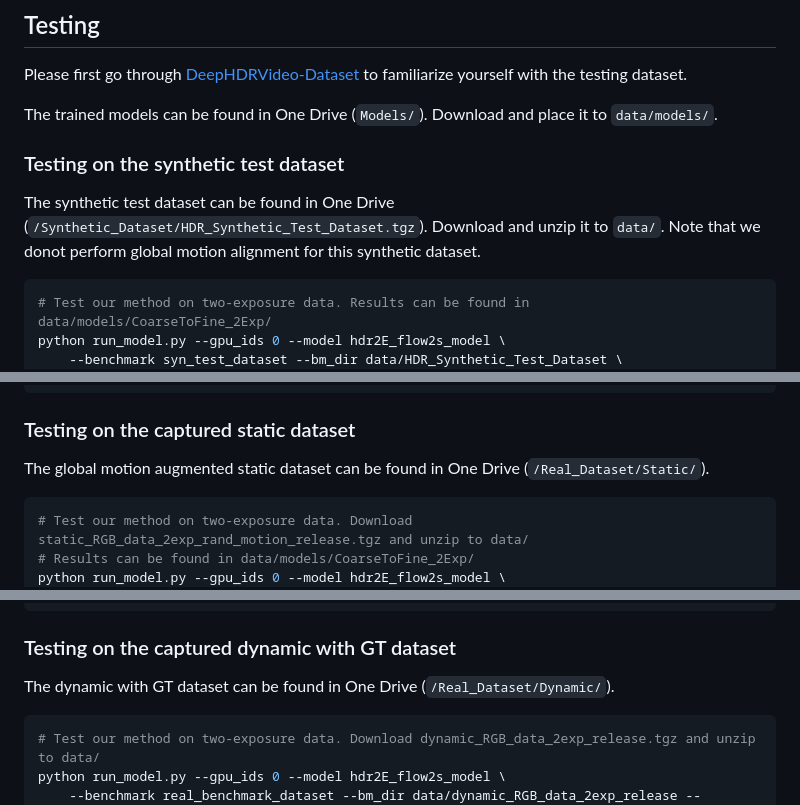
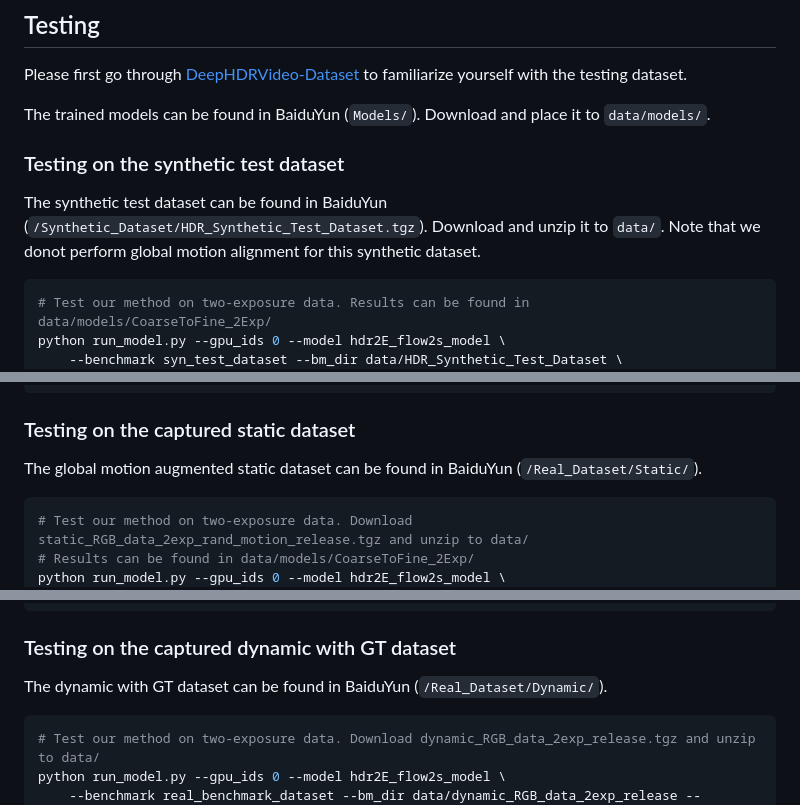
Before and after one commit to guanyingc/DeepHDRVideo, a Markdown page: README.md, 3 parts joined by grey strips. Rendered like a GitHub page.

Commit message:
One Drive -> BaiduYun

````diff
--- a/README.md
+++ b/README.md
@@ -67,10 +67,10 @@ python setup.py develop
 ## Testing
 Please first go through [DeepHDRVideo-Dataset](https://guanyingc.github.io/DeepHDRVideo-Dataset/) to familiarize yourself with the testing dataset.
 
-The trained models can be found in One Drive (`Models/`). Download and place it to `data/models/`.
+The trained models can be found in BaiduYun (`Models/`). Download and place it to `data/models/`.
 
 ### Testing on the synthetic test dataset
-The synthetic test dataset can be found in One Drive (`/Synthetic_Dataset/HDR_Synthetic_Test_Dataset.tgz`). Download and unzip it to `data/`. Note that we donot perform global motion alignment for this synthetic dataset.
+The synthetic test dataset can be found in BaiduYun (`/Synthetic_Dataset/HDR_Synthetic_Test_Dataset.tgz`). Download and unzip it to `data/`. Note that we donot perform global motion alignment for this synthetic dataset.
 ```shell
 # Test our method on two-exposure data. Results can be found in data/models/CoarseToFine_2Exp/
 python run_model.py --gpu_ids 0 --model hdr2E_flow2s_model \
@@ -106,7 +106,7 @@ python run_model.py --gpu_ids 0 --model hdr3E_flow2s_model \
 ```
 
 ### Testing on the captured static dataset
-The global motion augmented static dataset can be found in One Drive (`/Real_Dataset/Static/`).
+The global motion augmented static dataset can be found in BaiduYun (`/Real_Dataset/Static/`).
 ```shell
 # Test our method on two-exposure data. Download static_RGB_data_2exp_rand_motion_release.tgz and unzip to data/
 # Results can be found in data/models/CoarseToFine_2Exp/
@@ -122,7 +122,7 @@ python run_model.py --gpu_ids 0 --model hdr3E_flow2s_model \
 ```
 
 ### Testing on the captured dynamic with GT dataset
-The dynamic with GT dataset can be found in One Drive (`/Real_Dataset/Dynamic/`).
+The dynamic with GT dataset can be found in BaiduYun (`/Real_Dataset/Dynamic/`).
 ```shell
 # Test our method on two-exposure data. Download dynamic_RGB_data_2exp_release.tgz and unzip to data/
 python run_model.py --gpu_ids 0 --model hdr2E_flow2s_model \
````
Also changed, not shown: other parts of README.md (+3 -3 lines).
